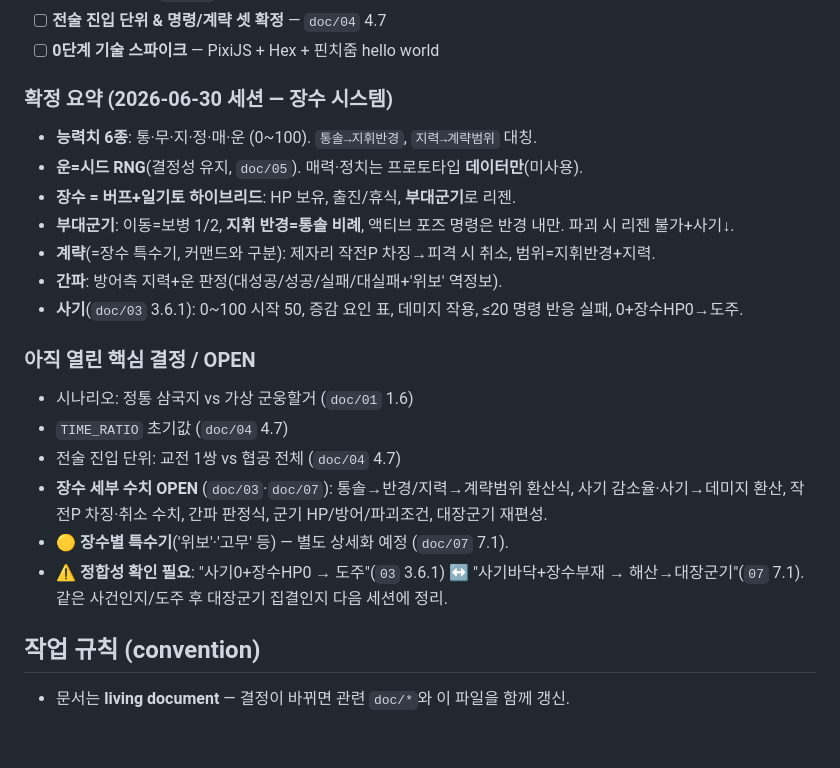
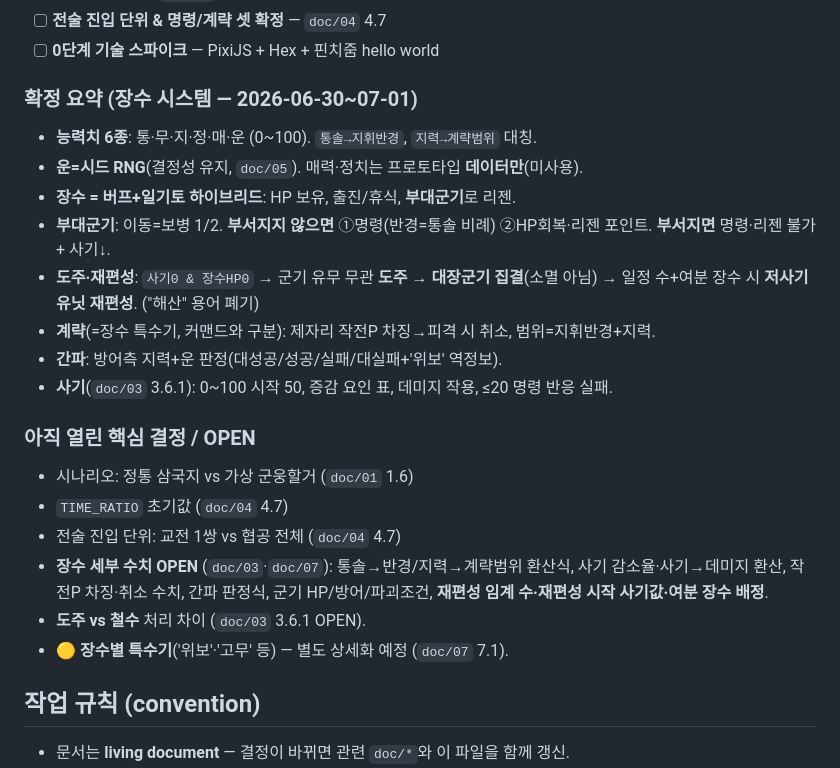
Before and after one commit to goalgle/santoku, a Markdown page: CLAUDE.md, the part around the change. Rendered like a GitHub page; blank space fills up the shorter version.

```diff
--- a/CLAUDE.md
+++ b/CLAUDE.md
@@ -36,24 +36,26 @@
 - [ ] **전술 진입 단위 & 명령/계략 셋 확정** — `doc/04` 4.7
 - [ ] **0단계 기술 스파이크** — PixiJS + Hex + 핀치줌 hello world
 
-### 확정 요약 (2026-06-30 세션 — 장수 시스템)
+### 확정 요약 (장수 시스템 — 2026-06-30~07-01)
 - **능력치 6종**: 통·무·지·정·매·운 (0~100). `통솔→지휘반경`, `지력→계략범위` 대칭.
 - **운=시드 RNG**(결정성 유지, `doc/05`). 매력·정치는 프로토타입 **데이터만**(미사용).
 - **장수 = 버프+일기토 하이브리드**: HP 보유, 출진/휴식, **부대군기**로 리젠.
-- **부대군기**: 이동=보병 1/2, **지휘 반경=통솔 비례**, 액티브 포즈 명령은 반경 내만. 파괴 시 리젠 불가+사기↓.
+- **부대군기**: 이동=보병 1/2. **부서지지 않으면** ①명령(반경=통솔 비례) ②HP회복·리젠 포인트.
+  **부서지면** 명령·리젠 불가 + 사기↓.
+- **도주·재편성**: `사기0 & 장수HP0` → 군기 유무 무관 **도주** → **대장군기 집결**(소멸 아님) →
+  일정 수+여분 장수 시 **저사기 유닛 재편성**. ("해산" 용어 폐기)
 - **계략**(=장수 특수기, 커맨드와 구분): 제자리 작전P 차징→피격 시 취소, 범위=지휘반경+지력.
 - **간파**: 방어측 지력+운 판정(대성공/성공/실패/대실패+'위보' 역정보).
-- **사기**(`doc/03` 3.6.1): 0~100 시작 50, 증감 요인 표, 데미지 작용, ≤20 명령 반응 실패, 0+장수HP0→도주.
+- **사기**(`doc/03` 3.6.1): 0~100 시작 50, 증감 요인 표, 데미지 작용, ≤20 명령 반응 실패.
 
 ### 아직 열린 핵심 결정 / OPEN
 - 시나리오: 정통 삼국지 vs 가상 군웅할거 (`doc/01` 1.6)
 - `TIME_RATIO` 초기값 (`doc/04` 4.7)
 - 전술 진입 단위: 교전 1쌍 vs 협공 전체 (`doc/04` 4.7)
 - **장수 세부 수치 OPEN** (`doc/03`·`doc/07`): 통솔→반경/지력→계략범위 환산식, 사기 감소율·사기→데미지 환산,
-  작전P 차징·취소 수치, 간파 판정식, 군기 HP/방어/파괴조건, 대장군기 재편성.
+  작전P 차징·취소 수치, 간파 판정식, 군기 HP/방어/파괴조건, **재편성 임계 수·재편성 시작 사기값·여분 장수 배정**.
+- **도주 vs 철수** 처리 차이 (`doc/03` 3.6.1 OPEN).
 - 🟡 **장수별 특수기**('위보'·'고무' 등) — 별도 상세화 예정 (`doc/07` 7.1).
-- ⚠️ **정합성 확인 필요**: "사기0+장수HP0 → 도주"(`03` 3.6.1) ↔ "사기바닥+장수부재 → 해산→대장군기"(`07` 7.1).
-  같은 사건인지/도주 후 대장군기 집결인지 다음 세션에 정리.
 
 ## 작업 규칙 (convention)
 
```
Also changed, not shown: doc/03-strategy-layer.md (+6 -4 lines), doc/07-entities-data.md (+30 -13 lines).
